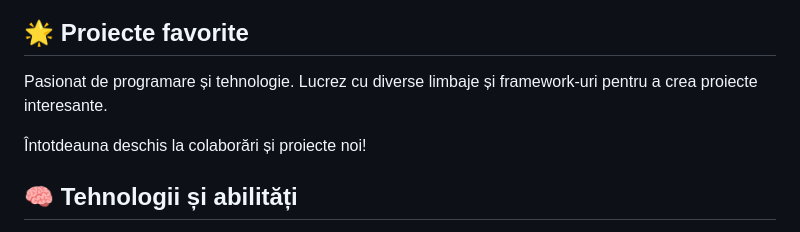
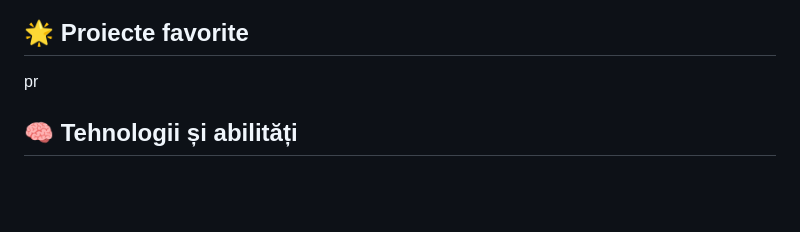
Before and after one commit to siralexeu/siralexeu, a Markdown page: README.md, the part around one of its changes. GitHub-like rendering; blank space fills up the shorter version.

```diff
--- a/README.md
+++ b/README.md
@@ -15,9 +15,7 @@
 
 ## 🌟 Proiecte favorite
 
-Pasionat de programare și tehnologie. Lucrez cu diverse limbaje și framework-uri pentru a crea proiecte interesante.
-
-Întotdeauna deschis la colaborări și proiecte noi!
+pr
 
 ## 🧠 Tehnologii și abilități
 
```
Also changed, not shown: other parts of README.md (+5 -0 lines).
